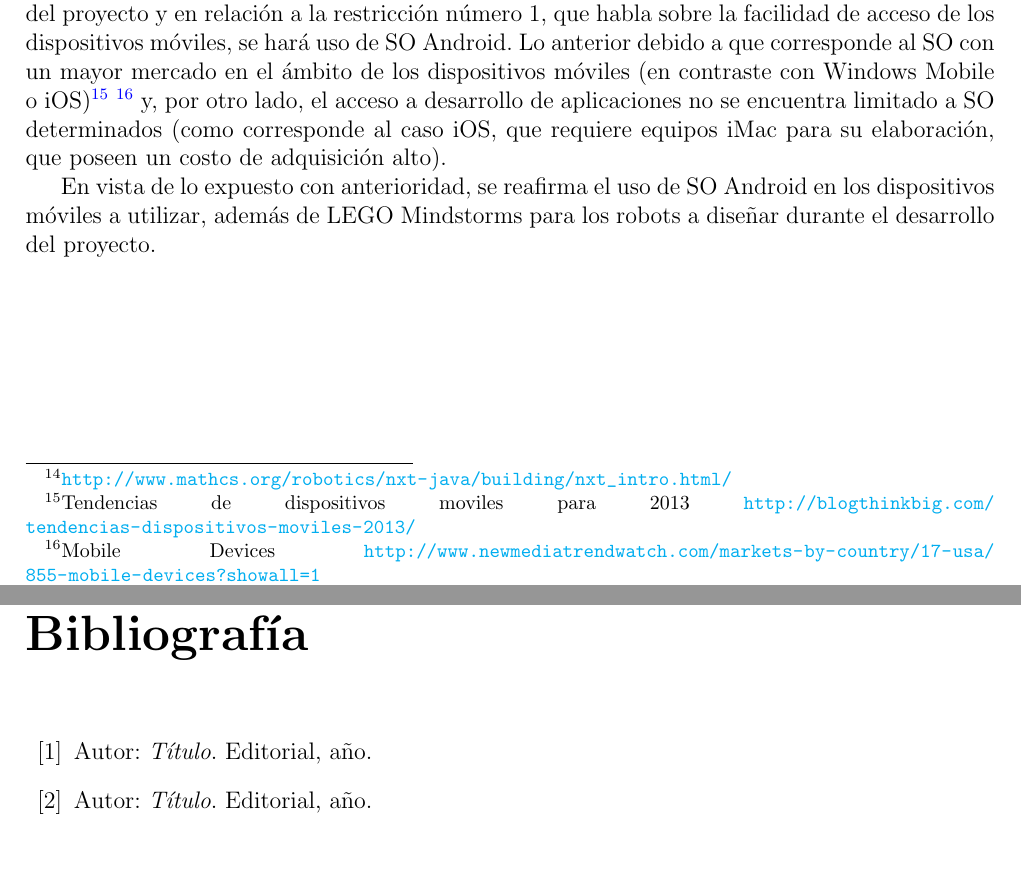
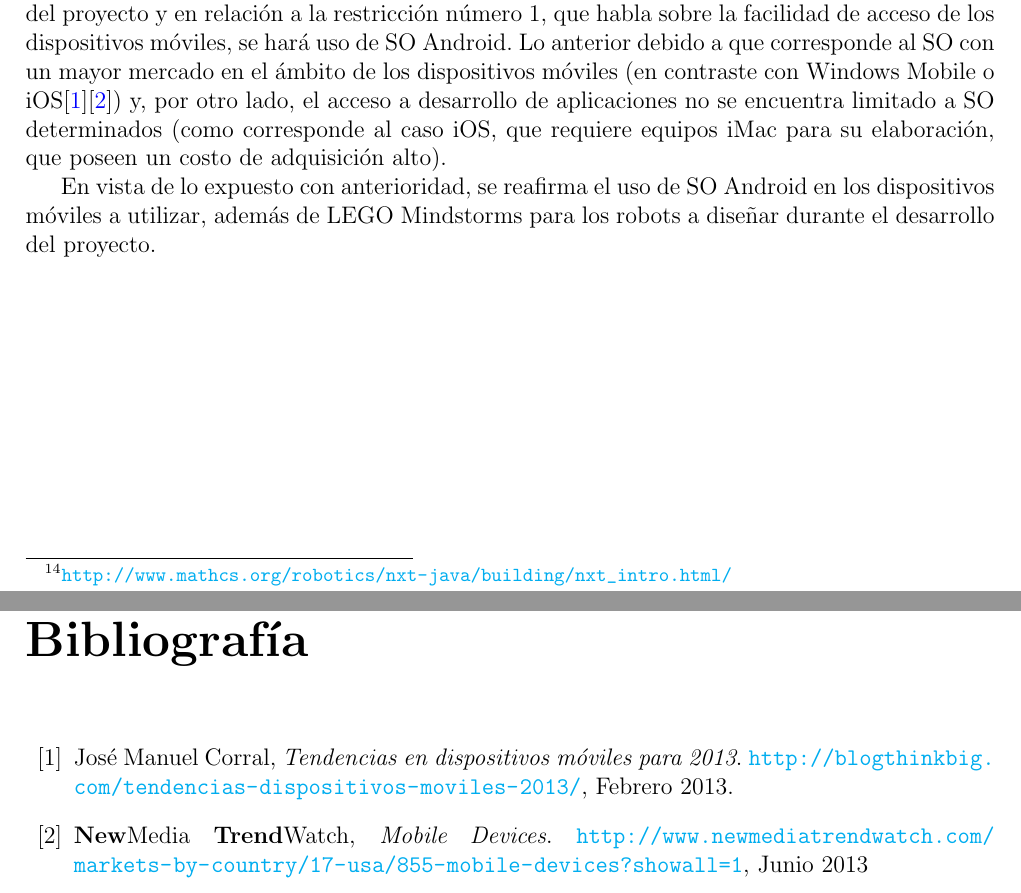
Before and after one commit to igofrias/feriaSW, a LaTeX book (PlanDeProyecto/PlanDeProyecto.tex, which reads PlanDeProyecto/mystyle.sty, PlanDeProyecto/tex/bibliografia.tex, PlanDeProyecto/tex/seccion_1.tex): two parts of pages 16 and 48 of 48, joined at a grey line, cut so that both start at the same text, the shorter picture padded with empty space. Compiled offline with pdfLaTeX.

Commit message:
Agregado 2 items en bibliografia

```diff
--- a/PlanDeProyecto/mystyle.sty
+++ b/PlanDeProyecto/mystyle.sty
@@ -12,7 +12,8 @@
 \hypersetup{
   colorlinks=true,
   urlcolor=cyan,
-  linkcolor=blue
+  linkcolor=blue,
+  citecolor=blue
 }
 %\usepackage{helvet} %esto es pa escribir con Arial en vez de times new roman
 %\renewcommand\familydefault{\sfdefault} %descomenta estas lineas para escribir en arial
--- a/PlanDeProyecto/tex/bibliografia.tex
+++ b/PlanDeProyecto/tex/bibliografia.tex
@@ -2,6 +2,23 @@
 % Bibliografía.
 %%%%%%%%%%%%%%%%%%%%%%%%%%%%%%%%%%%%%%%%%%%%%%%%%%%%%%%%%%%%%%%%%%%%%%%%%%%
 \begin{thebibliography}{99}
-  \bibitem{etiqueta-referencia1} Autor: \textit{T\'itulo}. Editorial, a\~no.
-  \bibitem{etiqueta-referencia2} Autor: \textit{T\'itulo}. Editorial, a\~no.
+  \bibitem{bib:Tendencias}
+    Jos\'e Manuel Corral,
+    \emph{Tendencias en dispositivos m\'oviles para 2013}.
+    \url{http://blogthinkbig.com/tendencias-dispositivos-moviles-2013/},
+    Febrero 2013.
+
+  \bibitem{bib:MobileDevices}
+    \textbf{New}Media \textbf{Trend}Watch,
+    \emph{Mobile {D}evices}.
+    \url{http://www.newmediatrendwatch.com/markets-by-country/17-usa/855-mobile-devices?showall=1},
+    Junio 2013
 \end{thebibliography}
+
+%  @misc{Tendencias,
+%    author       = "Jos\'e Manuel Corral",
+%    title        = "Tendencias en dispositivos m\'oviles para 2013",
+%    howpublished = "\url{http://blogthinkbig.com/tendencias-dispositivos-moviles-2013/}",
+%    year         = "2013",
+%    month        = "Febrero"
+%  }
--- a/PlanDeProyecto/tex/seccion_1.tex
+++ b/PlanDeProyecto/tex/seccion_1.tex
@@ -111,6 +111,6 @@ En cuanto a la restricci\'on n\'umero 4, esta queda solucionada inmediatamente c
 
 Respecto a la restricci\'on n\'umero 3, existen librer\'ias para tratar con la compatibilidad entre distintas versiones de los distintos SO existentes en el mercado, por lo que tampoco es determinante en la selecci\'on de la tecnolog\'ia m\'ovil a utilizar.
 
-Finalmente, en respuesta a la restricci\'on n\'umero 2, que impone un bajo costo en el desarrollo del proyecto y en relaci\'on a la restricci\'on n\'umero 1, que habla sobre la facilidad de acceso de los dispositivos m\'oviles, se har\'a uso de SO Android. Lo anterior debido a que corresponde al SO con un mayor mercado en el \'ambito de los dispositivos m\'oviles (en contraste con Windows Mobile o iOS)\footnote{Tendencias de dispositivos moviles para 2013 \url{http://blogthinkbig.com/tendencias-dispositivos-moviles-2013/}} \footnote{Mobile Devices \url{http://www.newmediatrendwatch.com/markets-by-country/17-usa/855-mobile-devices?showall=1}} y, por otro lado, el acceso a desarrollo de aplicaciones no se encuentra limitado a SO determinados (como corresponde al caso iOS, que requiere equipos iMac para su elaboraci\'on, que poseen un costo de adquisici\'on alto).
+Finalmente, en respuesta a la restricci\'on n\'umero 2, que impone un bajo costo en el desarrollo del proyecto y en relaci\'on a la restricci\'on n\'umero 1, que habla sobre la facilidad de acceso de los dispositivos m\'oviles, se har\'a uso de SO Android. Lo anterior debido a que corresponde al SO con un mayor mercado en el \'ambito de los dispositivos m\'oviles (en contraste con Windows Mobile o iOS\cite{bib:Tendencias}\cite{bib:MobileDevices}) y, por otro lado, el acceso a desarrollo de aplicaciones no se encuentra limitado a SO determinados (como corresponde al caso iOS, que requiere equipos iMac para su elaboraci\'on, que poseen un costo de adquisici\'on alto).
 
 En vista de lo expuesto con anterioridad, se reafirma el uso de SO Android en los dispositivos m\'oviles a utilizar, adem\'as de LEGO Mindstorms para los robots a dise\~nar durante el desarrollo del proyecto.
```
Also changed, not shown: PlanDeProyecto/PlanDeProyecto.tex (+7 -7 lines), PlanDeProyecto/tex/anexos.tex (+1 -1 lines), PlanDeProyecto/PlanDeProyecto.pdf, 4 other files.
